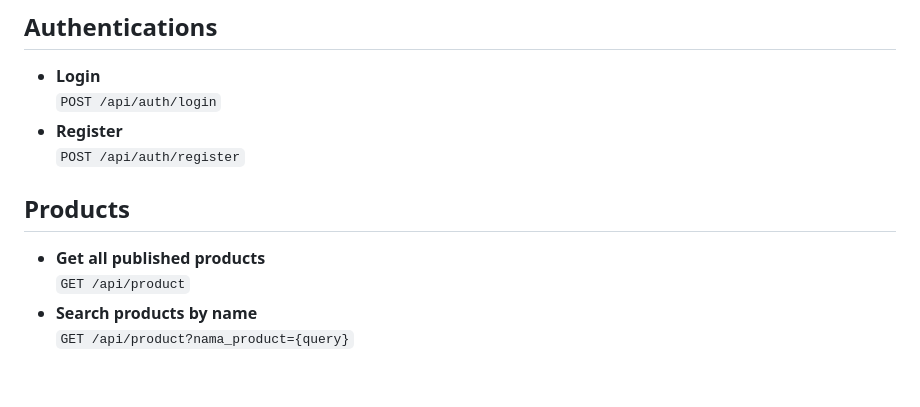
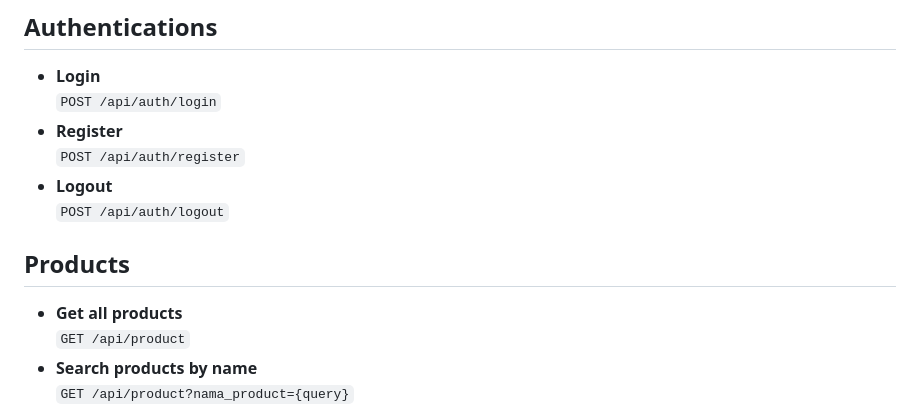
Before and after one commit to SendokJeruk/BackendEMart, a Markdown page: README.md, the part around the change. GitHub-like rendering; blank space fills up the shorter version.

```diff
--- a/README.md
+++ b/README.md
@@ -49,9 +49,11 @@ Sebelum menggunakan API ini, ikuti langkah-langkah berikut:
   `POST /api/auth/login`
 - **Register**
   `POST /api/auth/register`
+- **Logout**
+  `POST /api/auth/logout`
 
 ## Products
-- **Get all published products**
+- **Get all products**
   `GET /api/product`
 - **Search products by name**
   `GET /api/product?nama_product={query}`
```
